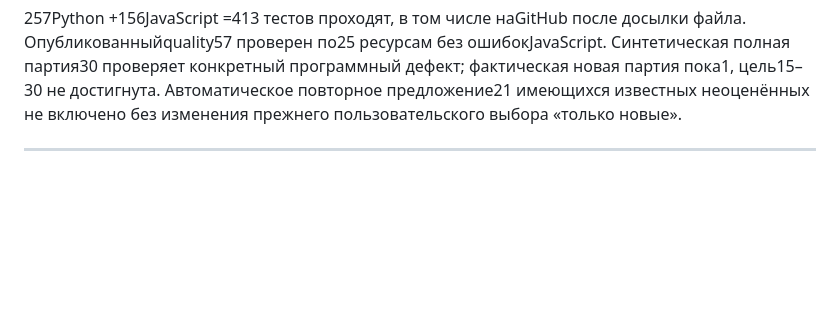
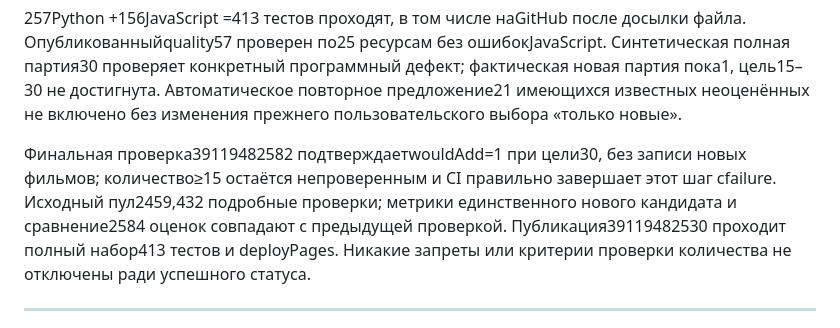
Before and after one commit to arturmal2805-netizen/Movies-, a Markdown page: PERSONALIZATION_DIAGNOSTICS.md, the part around the change. Rendered like a GitHub page; blank space fills up the shorter version.

Commit message:
Record final live shortlist shortfall and successful site publication

```diff
--- a/PERSONALIZATION_DIAGNOSTICS.md
+++ b/PERSONALIZATION_DIAGNOSTICS.md
@@ -17,6 +17,8 @@
 На всех2584 текущих серверных оценках выполнена новая независимая проверка:2130 допустимых проверочных примеров,67 положительных,5 непересекающихся с обучением срезов. Формула56:19 положительных в первых10 и41 в первых30; положительных/нейтральных28 и67. Добавка6 сохраняет19/41 и28 в первых10, увеличивает положительные/нейтральные в первых30 до68. Потерь в отдельных срезах по этим четырём метрикам нет; вариант3 даёт те же результаты. Это историческое сравнение, а не измеренный будущий интерес.
 
 257Python +156JavaScript =413 тестов проходят, в том числе наGitHub после досылки файла. Опубликованныйquality57 проверен по25 ресурсам без ошибокJavaScript. Синтетическая полная партия30 проверяет конкретный программный дефект; фактическая новая партия пока1, цель15–30 не достигнута. Автоматическое повторное предложение21 имеющихся известных неоценённых не включено без изменения прежнего пользовательского выбора «только новые».
+
+Финальная проверка39119482582 подтверждаетwouldAdd=1 при цели30, без записи новых фильмов; количество≥15 остаётся непроверенным и CI правильно завершает этот шаг сfailure. Исходный пул2459,432 подробные проверки; метрики единственного нового кандидата и сравнение2584 оценок совпадают с предыдущей проверкой. Публикация39119482530 проходит полный набор413 тестов и deployPages. Никакие запреты или критерии проверки количества не отключены ради успешного статуса.
 
 ---
 
```
